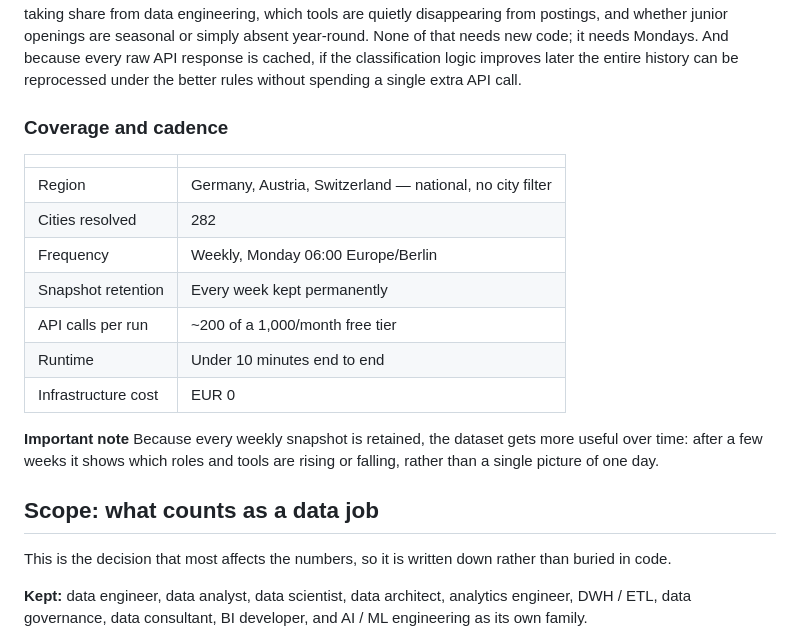
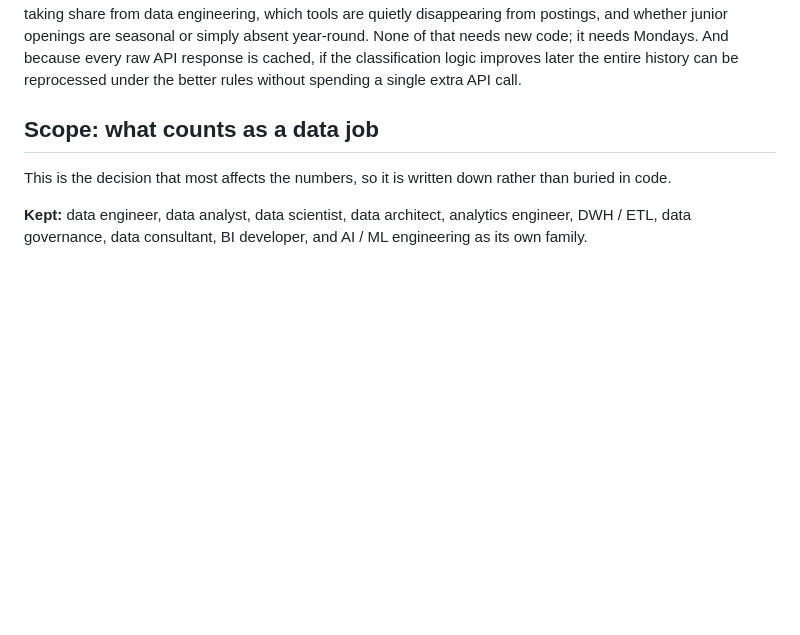
Before and after one commit to Chrisinho8/DACH-data-job-market, a Markdown page: README.md, the part around the change. Rendered like a GitHub page; blank space fills up the shorter version.

Commit message:
Remove coverage and cadence details from README
Removed coverage and cadence section from README.

```diff
--- a/README.md
+++ b/README.md
@@ -88,22 +88,7 @@ response is cached, if the classification logic improves later the
 entire history can be reprocessed under the better rules without
 spending a single extra API call.
 
-### Coverage and cadence
 
-| | |
-|---|---|
-| Region | Germany, Austria, Switzerland — national, no city filter |
-| Cities resolved | 282 |
-| Frequency | Weekly, Monday 06:00 Europe/Berlin |
-| Snapshot retention | Every week kept permanently |
-| API calls per run | ~200 of a 1,000/month free tier |
-| Runtime | Under 10 minutes end to end |
-| Infrastructure cost | EUR 0 |
-
-**Important note**
-Because every weekly snapshot is retained, the dataset gets more useful
-over time: after a few weeks it shows which roles and tools are rising
-or falling, rather than a single picture of one day.
 
 ## Scope: what counts as a data job
 
```
